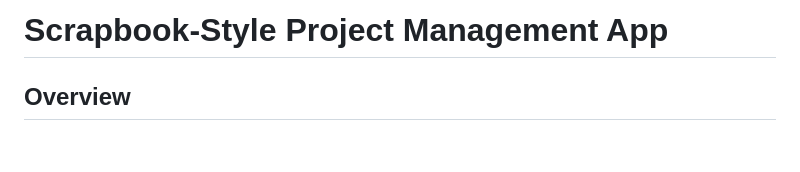
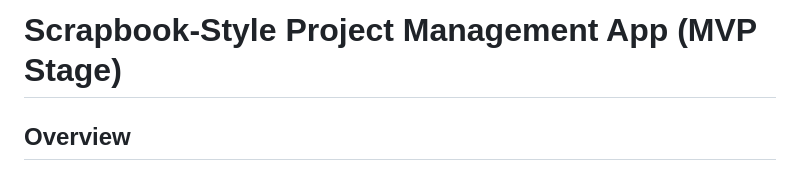
Before and after one commit to teamleaderleo/scrapbook, a Markdown page: README.md, the part around the change. Drawn GitHub-style; blank space fills up the shorter version.

```diff
--- a/README.md
+++ b/README.md
@@ -1,4 +1,4 @@
-# Scrapbook-Style Project Management App
+# Scrapbook-Style Project Management App (MVP Stage)
 
 ## Overview
 
```
